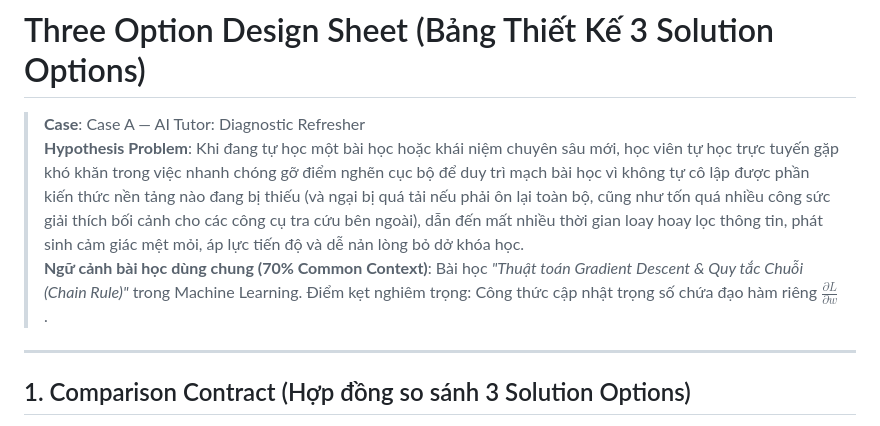
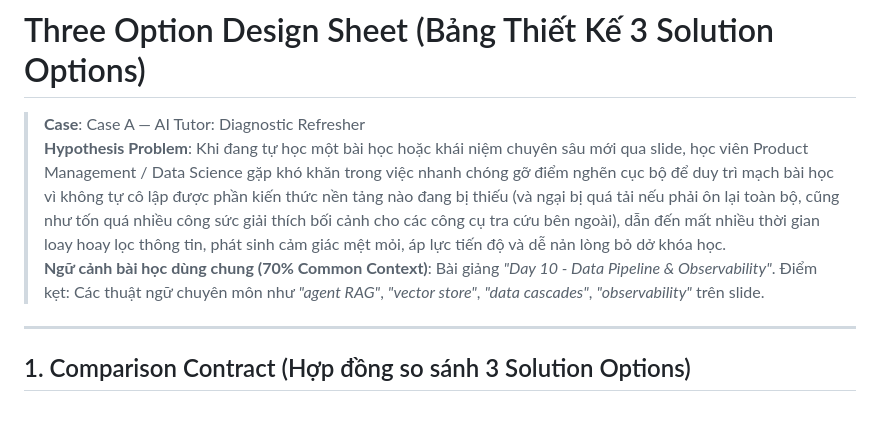
Before and after one commit to kchi24/Track1_Day19_2A202602797_ThanThiKimChi, a Markdown page: three-option-design-sheet.md, the part around one of its changes. Drawn GitHub-style.

Commit message:
Align Common Context fixture in three-option-design-sheet.md

```diff
--- a/three-option-design-sheet.md
+++ b/three-option-design-sheet.md
@@ -1,8 +1,8 @@
 # Three Option Design Sheet (Bảng Thiết Kế 3 Solution Options)
 
 > **Case**: Case A — AI Tutor: Diagnostic Refresher
-> **Hypothesis Problem**: Khi đang tự học một bài học hoặc khái niệm chuyên sâu mới, học viên tự học trực tuyến gặp khó khăn trong việc nhanh chóng gỡ điểm nghẽn cục bộ để duy trì mạch bài học vì không tự cô lập được phần kiến thức nền tảng nào đang bị thiếu (và ngại bị quá tải nếu phải ôn lại toàn bộ, cũng như tốn quá nhiều công sức giải thích bối cảnh cho các công cụ tra cứu bên ngoài), dẫn đến mất nhiều thời gian loay hoay lọc thông tin, phát sinh cảm giác mệt mỏi, áp lực tiến độ và dễ nản lòng bỏ dở khóa học.
-> **Ngữ cảnh bài học dùng chung (70% Common Context)**: Bài học *"Thuật toán Gradient Descent & Quy tắc Chuỗi (Chain Rule)"* trong Machine Learning. Điểm kẹt nghiêm trọng: Công thức cập nhật trọng số chứa đạo hàm riêng $\frac{\partial L}{\partial w}$.
+> **Hypothesis Problem**: Khi đang tự học một bài học hoặc khái niệm chuyên sâu mới qua slide, học viên Product Management / Data Science gặp khó khăn trong việc nhanh chóng gỡ điểm nghẽn cục bộ để duy trì mạch bài học vì không tự cô lập được phần kiến thức nền tảng nào đang bị thiếu (và ngại bị quá tải nếu phải ôn lại toàn bộ, cũng như tốn quá nhiều công sức giải thích bối cảnh cho các công cụ tra cứu bên ngoài), dẫn đến mất nhiều thời gian loay hoay lọc thông tin, phát sinh cảm giác mệt mỏi, áp lực tiến độ và dễ nản lòng bỏ dở khóa học.
+> **Ngữ cảnh bài học dùng chung (70% Common Context)**: Bài giảng *"Day 10 - Data Pipeline & Observability"*. Điểm kẹt: Các thuật ngữ chuyên môn như *"agent RAG"*, *"vector store"*, *"data cascades"*, *"observability"* trên slide.
 
 ---
 
```
Also changed, not shown: other parts of three-option-design-sheet.md (+2 -2 lines).
